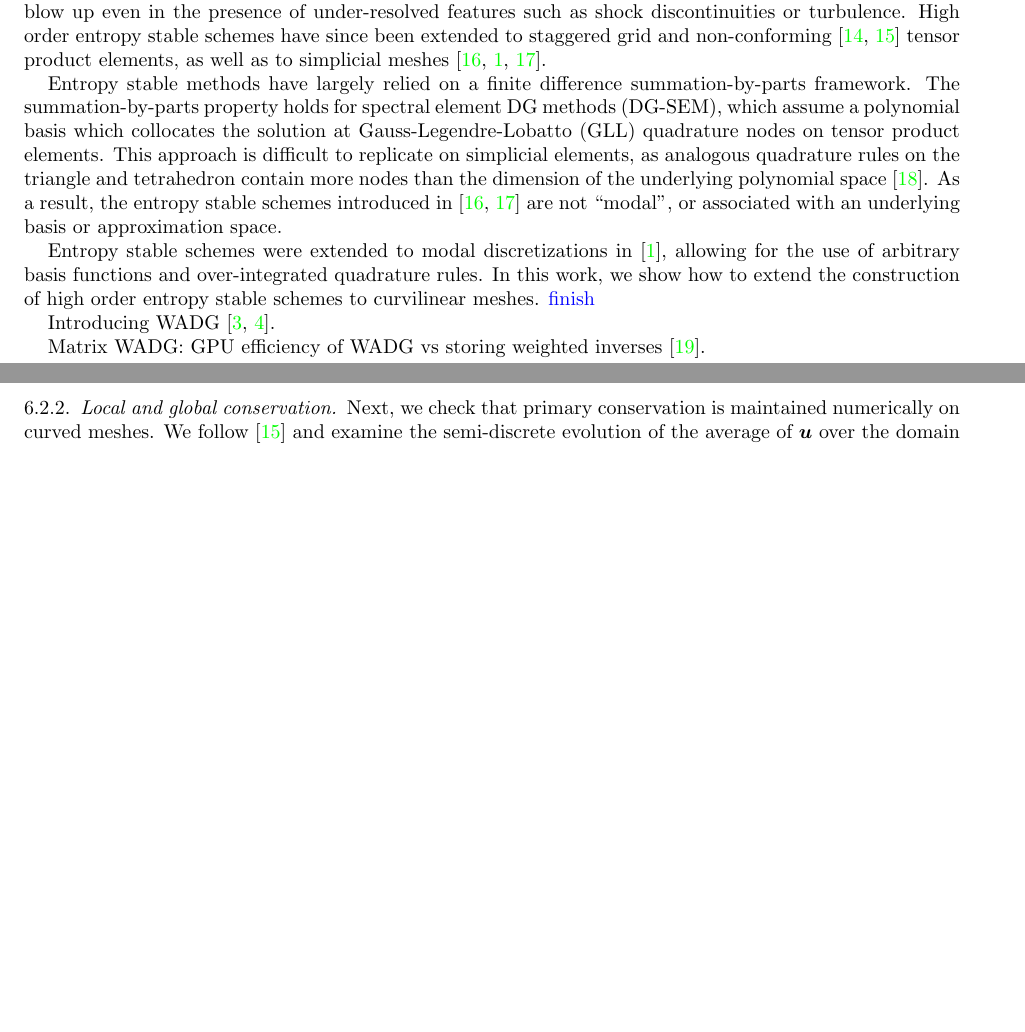
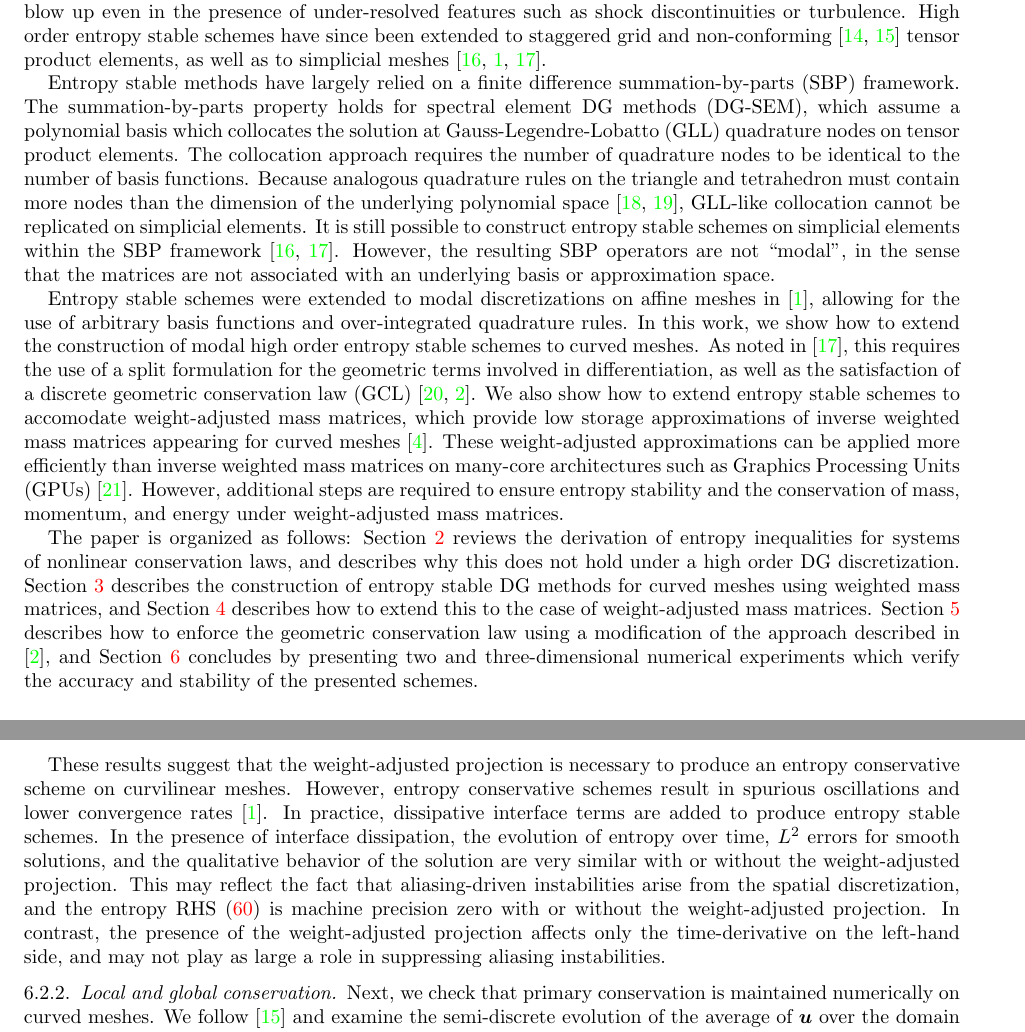
Before and after one commit to ntan15/scratch_wadge, a LaTeX paper (docs/main.tex): two parts of pages 1 and 22 of 29 before the commit and two parts of pages 2 and 23 of 30 after it, joined at a grey line, cut so that both start at the same text, the shorter picture padded with empty space. Compiled offline with pdfLaTeX.

Commit message:
updating dos with more intro and corrections to lcwnotes

```diff
--- a/docs/main.tex
+++ b/docs/main.tex
@@ -286,27 +286,24 @@ legend style={font=\small}
 We construct entropy conservative and entropy stable high order accurate discontinuous Galerkin (DG) discretizations for time-dependent nonlinear hyperbolic conservation laws on curvilinear meshes by extending the methodology of \cite{chan2017discretely}.  The resulting schemes preserve a semi-discrete quadrature approximation of a continuous global entropy inequality.  The proof requires the satisfaction of a discrete geometric conservation law, which we enforce through a modification of an approach introduced in \cite{kopriva2006metric}.  We extend the construction of entropy conservative and entropy stable DG schemes to the case when high order accurate curvilinear mass matrices are approximated using low-storage weight-adjusted approximations \cite{chan2016weight1, chan2016weight2}.  We present numerical experiments which verify theoretical results for the compressible Euler equations in two and three dimensions.
 \end{abstract}
 
-%\tableofcontents
+\tableofcontents
 
 \section{Introduction}
 
-High order discontinuous Galerkin (DG) methods are attractive for the simulation of time-dependent wave propagation due to their low numerical dispersion and dissipation \cite{hu1999analysis, ainsworth2004dispersive} and ability to handle unstructured meshes and complex geometries.  These same properties make them attractive for the resolution of transient waves and vortices in compressible flow \cite{wang2013high}.  However, whereas the construction of stable DG methods for wave propagation is relatively well-established, it is not possible to extend the same formulations directly from linear wave propagation problems to the nonlinear conservation laws which govern compressible fluid behavior.
+High order discontinuous Galerkin (DG) methods are attractive for the simulation of time-dependent wave propagation due to their low numerical dispersion and dissipation \cite{hu1999analysis, ainsworth2004dispersive} and ability to handle unstructured meshes and complex geometries.  These same properties make them attractive for the resolution of transient waves and vortices in compressible flow \cite{wang2013high}.  However, whereas the construction of stable DG methods for wave propagation is relatively well-established, it is not possible to extend the same formulations directly from linear wave problems to the nonlinear conservation laws which govern compressible fluid flow.
 
 The low numerical dissipation of high order DG methods combined with the lack of inherently stable formulations for nonlinear conservation laws has given high order discretizations the reputation of being non-robust and highly sensitive to instabilities and under-resolved features \cite{wang2013high}.  This instability is addressed in practice by adding additional stabilization through limiting, filtering, or artificial viscosity \cite{persson2006sub, krivodonova2007limiters, barter2010shock, guermond2011entropy}.  However, these approaches are typically ad-hoc, and do not guarantee the stability of the resulting scheme.  Moreover, high order accuracy can be lost if the stabilization is too strong.
 
 The lack of inherently stable formulations was addressed for high order nodal DG methods on quadrilateral and hexahedral meshes in \cite{fisher2013high, carpenter2014entropy}.  The resulting schemes ensure that that the numerical solution satisfies a semi-discrete version of an entropy inequality, independently of discrete effects such as under-integration.  This results in significantly more robust high order simulations, where the numerical solution does not blow up even in the presence of under-resolved features such as shock discontinuities or turbulence.  High order entropy stable schemes have since been extended to staggered grid and non-conforming \cite{parsani2016entropy, friedrich2017entropy} tensor product elements, as well as to simplicial meshes \cite{chen2017entropy, chan2017discretely, crean2018entropy}.
 
-Entropy stable methods have largely relied on a finite difference summation-by-parts framework.  The summation-by-parts property holds for spectral element DG methods (DG-SEM), which assume a polynomial basis which collocates the solution at Gauss-Legendre-Lobatto (GLL) quadrature nodes on tensor product elements.  This approach is difficult to replicate on simplicial elements, as analogous quadrature rules on the triangle and tetrahedron contain more nodes than the dimension of the underlying polynomial space \cite{hicken2016multidimensional}.  As a result, the entropy stable schemes introduced in \cite{chen2017entropy, crean2018entropy} are not ``modal'', or associated with an underlying basis or approximation space.
-
-Entropy stable schemes were extended to modal discretizations  in \cite{chan2017discretely}, allowing for the use of arbitrary basis functions and over-integrated quadrature rules.  In this work, we show how to extend the construction of high order entropy stable schemes to curvilinear meshes.  \note{finish}
-
-
-Introducing WADG \cite{chan2016weight1,chan2016weight2}.
-
-Matrix WADG: GPU efficiency of WADG vs storing weighted inverses \cite{chan2017weight}.
+Entropy stable methods have largely relied on a finite difference summation-by-parts (SBP) framework.  The summation-by-parts property holds for spectral element DG methods (DG-SEM), which assume a polynomial basis which collocates the solution at Gauss-Legendre-Lobatto (GLL) quadrature nodes on tensor product elements.  The collocation approach requires the number of quadrature nodes to be identical to the number of basis functions.  Because analogous quadrature rules on the triangle and tetrahedron must contain more nodes than the dimension of the underlying polynomial space \cite{helenbrook2009existence, hicken2016multidimensional}, GLL-like collocation cannot be replicated on simplicial elements.  It is still possible to construct entropy stable schemes on simplicial elements within the SBP framework \cite{chen2017entropy, crean2018entropy}.   However, the resulting SBP operators are not ``modal'', in the sense that the matrices are not associated with an underlying basis or approximation space.
+
+Entropy stable schemes were extended to modal discretizations on affine meshes in \cite{chan2017discretely}, allowing for the use of arbitrary basis functions and over-integrated quadrature rules.  In this work, we show how to extend the construction of modal high order entropy stable schemes to curved meshes.  As noted in \cite{crean2018entropy}, this requires the use of a split formulation for the geometric terms involved in differentiation, as well as the satisfaction of a discrete geometric conservation law (GCL) \cite{thomas1979geometric, kopriva2006metric}.  We also show how to extend entropy stable schemes to accomodate weight-adjusted mass matrices, which provide low storage approximations of inverse weighted mass matrices appearing for curved meshes \cite{chan2016weight2}.  These weight-adjusted approximations can be applied more efficiently than inverse weighted mass matrices on many-core architectures such as Graphics Processing Units (GPUs) \cite{chan2017weight}.   However, additional steps are required to ensure entropy stability and the conservation of mass, momentum, and energy under weight-adjusted mass matrices.
+
+The paper is organized as follows: Section~\ref{sec:1} reviews the derivation of entropy inequalities for systems of nonlinear conservation laws, and describes why this does not hold under a high order DG discretization.  Section~\ref{sec:2} describes the construction of entropy stable DG methods for curved meshes using weighted mass matrices, and Section~\ref{sec:3} describes how to extend this to the case of weight-adjusted mass matrices.  Section~\ref{sec:4} describes how to enforce the geometric conservation law using a modification of the approach described in \cite{kopriva2006metric}, and Section~\ref{sec:num} concludes by presenting two and three-dimensional numerical experiments which verify the accuracy and stability of the presented schemes.
 
 \section{Systems of nonlinear conservation laws}
-
+\label{sec:1}
 This work addresses high order accurate schemes for the following system of $n$ nonlinear conservation laws in $d$ dimensions
 \begin{equation}
   \pd{\bm{u}}{t} + \sum_{j=1}^d\pd{\bm{f}_j(\bm{u})}{x_j}  = 0, \qquad \bm{u} : \mathbb{R}^d \times [0,\infty) \rightarrow  \mathbb{R}^n, \qquad \bm{f}_j : \mathbb{R}^n\rightarrow \mathbb{R}^n,
@@ -1454,6 +1452,8 @@ coordinates{(0.00647249,0)(0.110032,6.52844e-05)(0.213592,8.08628e-05)(0.317152,
 \caption{Change in entropy under an entropy conservative formulation with $N=4$.  In both cases, the magnitude of the entropy RHS (\ref{eq:entropyrhs}) is $O\LRp{10^{-14}}$. }
 \label{fig:dSconverge}
 \end{figure}
+
+These results suggest that the weight-adjusted projection is necessary to produce an entropy conservative scheme on curvilinear meshes.  However, entropy conservative schemes result in spurious oscillations and lower convergence rates \cite{chan2017discretely}.  In practice, dissipative interface terms are added to produce entropy stable schemes.  In the presence of interface dissipation, the evolution of entropy over time, $L^2$ errors for smooth solutions, and the qualitative behavior of the solution are very similar with or without the weight-adjusted projection.  This may reflect the fact that aliasing-driven instabilities arise from the spatial discretization, and the entropy RHS (\ref{eq:entropyrhs}) is machine precision zero with or without the weight-adjusted projection.  In contrast,  the presence of the weight-adjusted projection affects only the time-derivative on the left-hand side, and may not play as large a role in suppressing aliasing instabilities.
 
 
 \subsubsection{Local and global conservation}
```
Also changed, not shown: docs/main.pdf, docs/main.tex (19 more changed lines), 1 other file.
